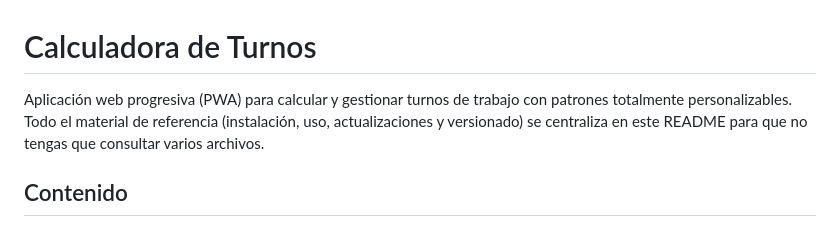
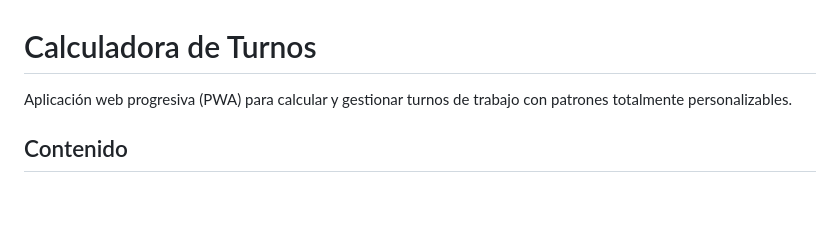
Before and after one commit to jvmonjo/calcular-turnos, a Markdown page: README.md, the part around the change. GitHub-like rendering; blank space fills up the shorter version.

Commit message:
Actualizar README.md

```diff
--- a/README.md
+++ b/README.md
@@ -1,6 +1,6 @@
 # Calculadora de Turnos
 
-Aplicación web progresiva (PWA) para calcular y gestionar turnos de trabajo con patrones totalmente personalizables. Todo el material de referencia (instalación, uso, actualizaciones y versionado) se centraliza en este README para que no tengas que consultar varios archivos.
+Aplicación web progresiva (PWA) para calcular y gestionar turnos de trabajo con patrones totalmente personalizables.
 
 ## Contenido
 
```
